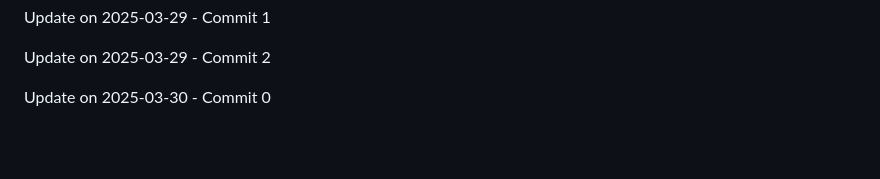
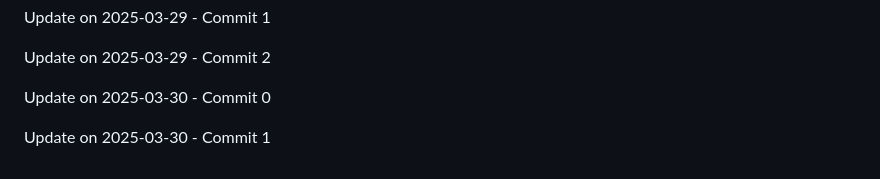
Before and after one commit to ghostrider-cloudd/Lock-Byte, a Markdown page: README.md, the part around the change. GitHub-like rendering; blank space fills up the shorter version.

Commit message:
Update on 2025-03-30 - Commit 1

```diff
--- a/README.md
+++ b/README.md
@@ -196,3 +196,5 @@ Update on 2025-03-29 - Commit 1
 Update on 2025-03-29 - Commit 2
 
 Update on 2025-03-30 - Commit 0
+
+Update on 2025-03-30 - Commit 1
```
